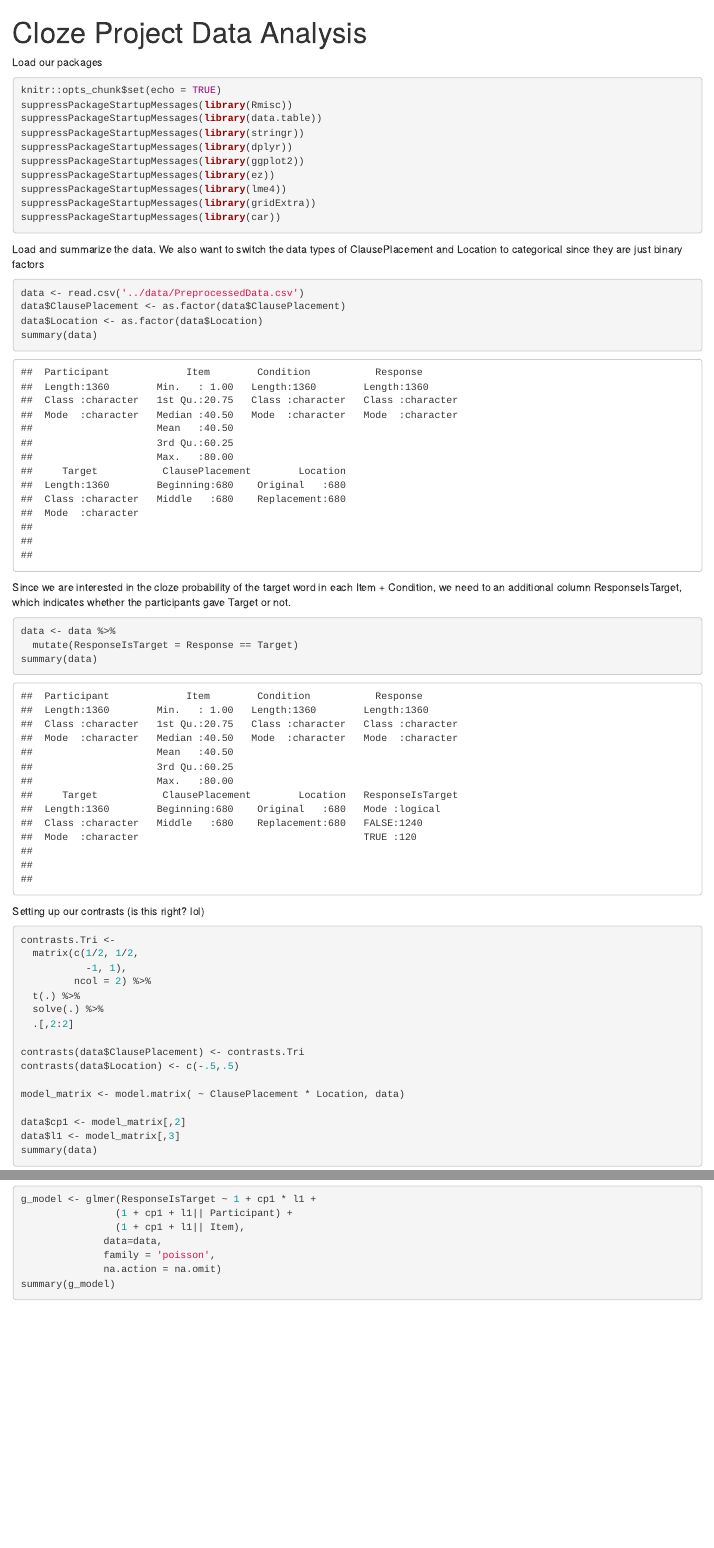
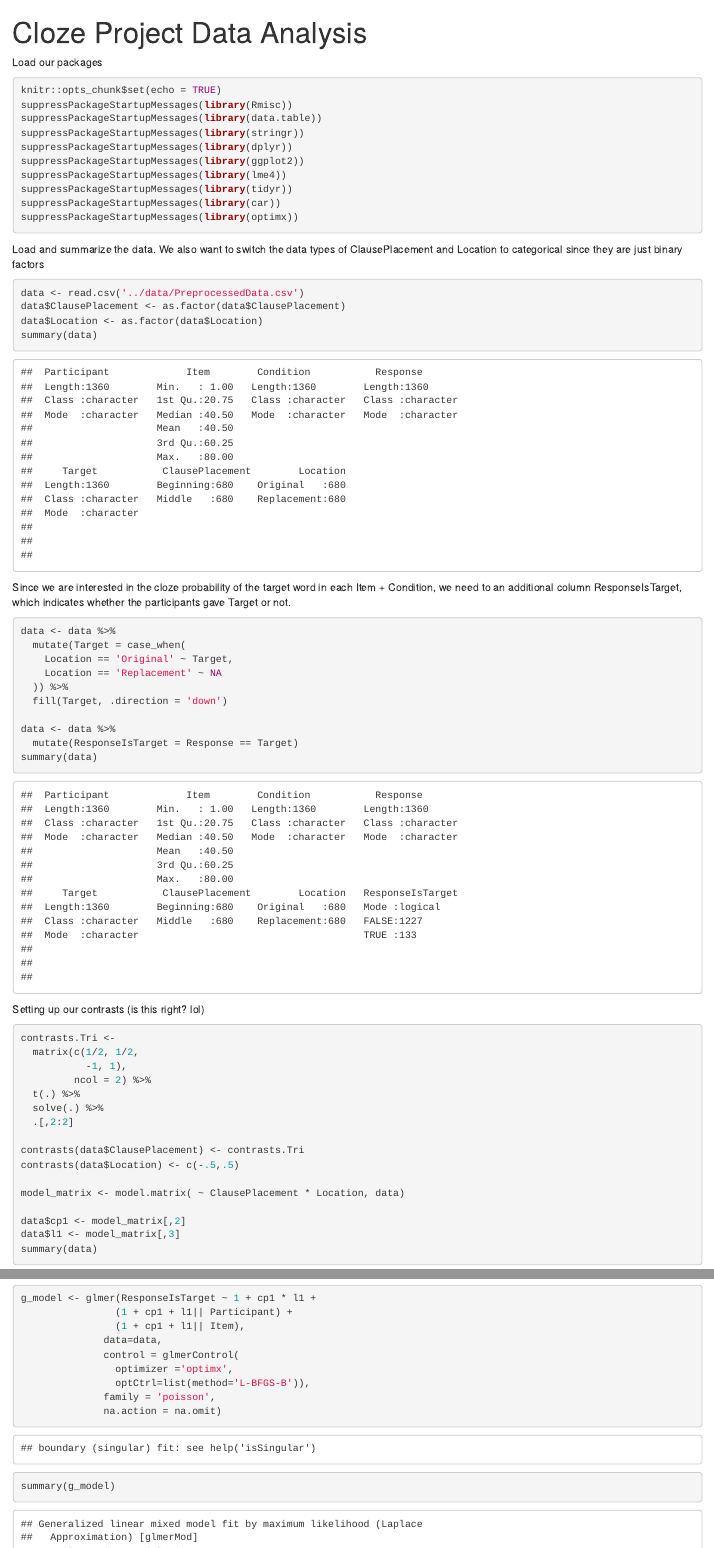
Before and after one commit to tyle00001/Cloze-Experimental-Methods, an R Markdown document (analysis/analysis.Rmd): the page in a window 1100 px wide, from its top, and a second part further down, joined at a grey line. Rendered offline with R 4.5, knitr and Pandoc, with nearby package versions; some code elsewhere in the file could not run offline.

Commit message:
had to update data analysis but should be fine now

````diff
--- a/analysis/analysis.Rmd
+++ b/analysis/analysis.Rmd
@@ -13,10 +13,10 @@ suppressPackageStartupMessages(library(data.table))
 suppressPackageStartupMessages(library(stringr))
 suppressPackageStartupMessages(library(dplyr))
 suppressPackageStartupMessages(library(ggplot2))
-suppressPackageStartupMessages(library(ez))
 suppressPackageStartupMessages(library(lme4))
-suppressPackageStartupMessages(library(gridExtra))
+suppressPackageStartupMessages(library(tidyr))
 suppressPackageStartupMessages(library(car))
+suppressPackageStartupMessages(library(optimx))
 ```
 
 Load and summarize the data. We also want to switch the data types of
@@ -32,6 +32,13 @@ Since we are interested in the cloze probability of the target word in each
 Item + Condition, we need to an additional column ResponseIsTarget, which
 indicates whether the participants gave Target or not.
 ```{r}
+data <- data %>%
+  mutate(Target = case_when(
+    Location == 'Original' ~ Target,
+    Location == 'Replacement' ~ NA
+  )) %>%
+  fill(Target, .direction = 'down')
+
 data <- data %>%
   mutate(ResponseIsTarget = Response == Target)
 summary(data)
@@ -103,6 +110,9 @@ g_model <- glmer(ResponseIsTarget ~ 1 + cp1 * l1 +
                 (1 + cp1 + l1|| Participant) +
                 (1 + cp1 + l1|| Item),
               data=data,
+              control = glmerControl(
+                optimizer ='optimx',
+                optCtrl=list(method='L-BFGS-B')),
               family = 'poisson',
               na.action = na.omit)
 summary(g_model)
````
Also changed, not shown: analysis/.RData (added), analysis/ClozeProbabilityLine.png (added), analysis/analysis.nb.html, 1 other file.
